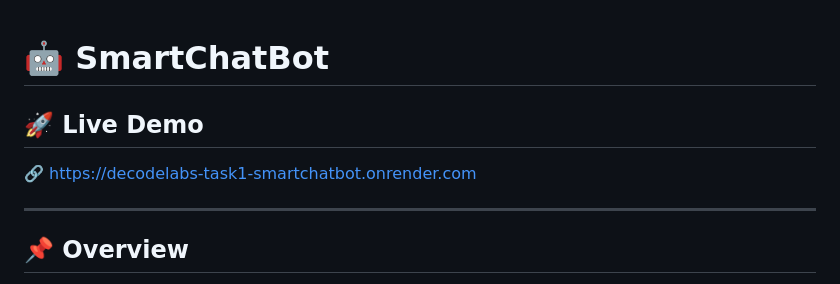
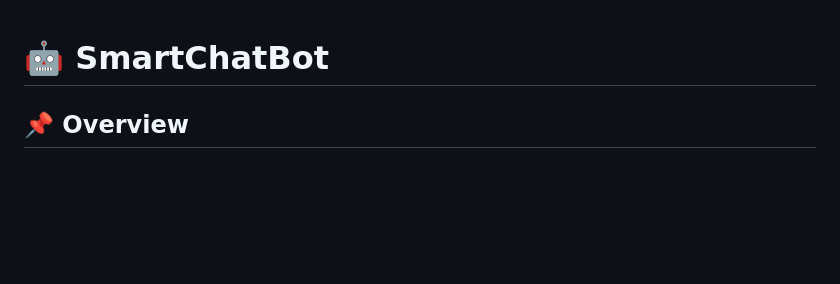
Before and after one commit to anushka01debug/DecodeLabs-Task1-SmartChatBot, a Markdown page: README.md, the part around the change. Rendered like a GitHub page; blank space fills up the shorter version.

```diff
--- a/README.md
+++ b/README.md
@@ -1,10 +1,4 @@
 # 🤖 SmartChatBot
-
-## 🚀 Live Demo
-
-🔗 https://decodelabs-task1-smartchatbot.onrender.com
-
----
 
 ## 📌 Overview
 
```
